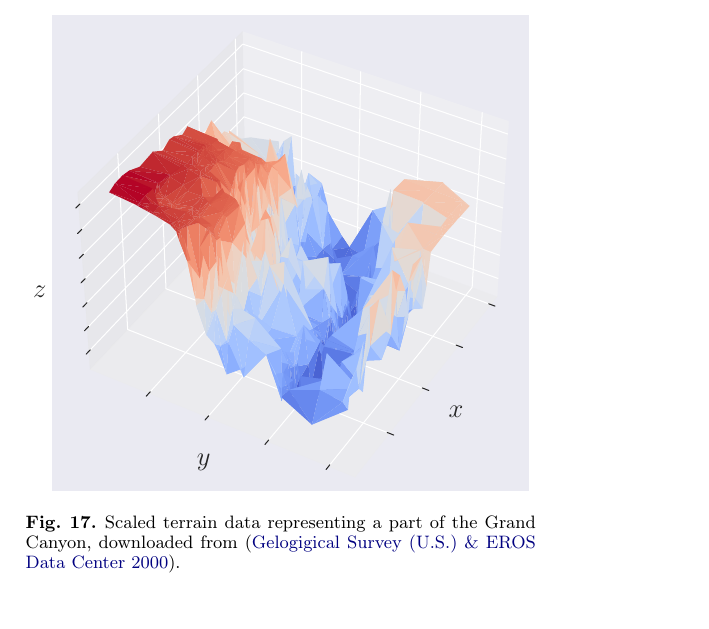
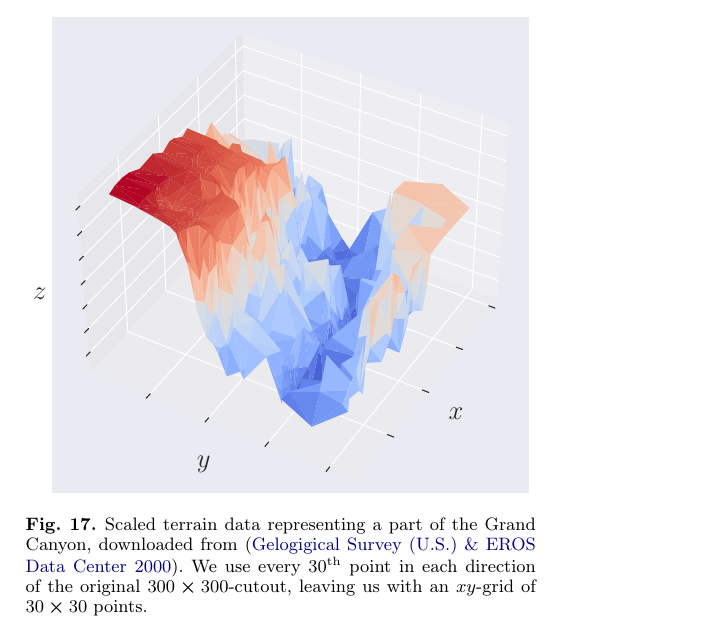
Before and after one commit to Johanmkr/FYS-STK4155colab, a LaTeX paper (project1/latex/project1.tex, which reads project1/latex/analysis.tex): part of page 8 of 8, cut so that both start at the same text. Compiled offline with pdfLaTeX.

Commit message:
minor_changes

```diff
--- a/project1/latex/analysis.tex
+++ b/project1/latex/analysis.tex
@@ -201,6 +201,6 @@
 
     \begin{figure}
         \includegraphics[width=\linewidth]{terrain/data3D.pdf}
-        \caption{Scaled terrain data representing a part of the Grand Canyon, downloaded from \citep{EarthExplorer}.}
+        \caption{Scaled terrain data representing a part of the Grand Canyon, downloaded from \citep{EarthExplorer}. We use every \nth{30} point in each direction of the original $300\cross 300$-cutout, leaving us with an $xy$-grid of $30\cross 30$ points.}
         \label{fig:gc_data}
     \end{figure}
```
Also changed, not shown: project1/latex/project1.pdf.
